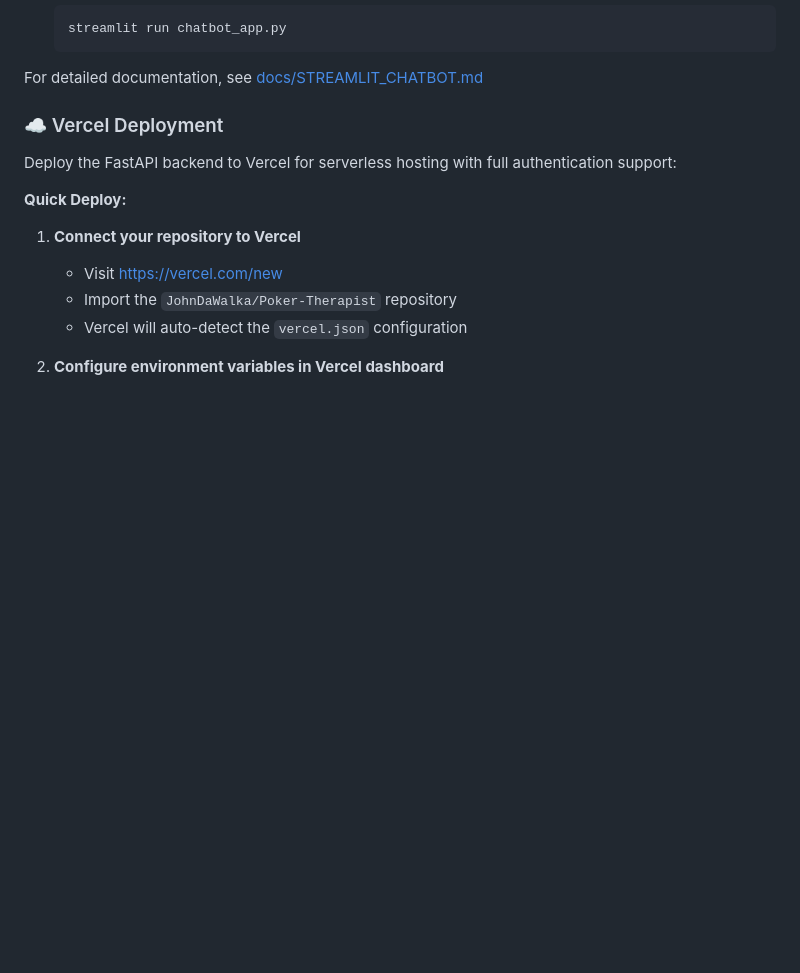
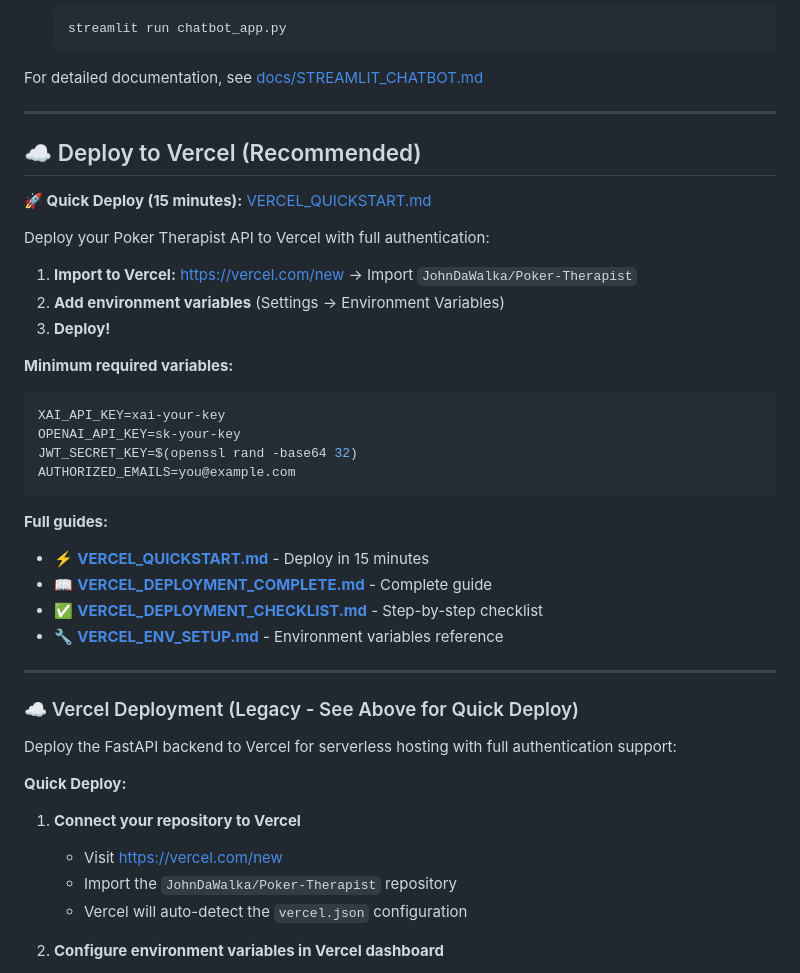
Before and after one commit to JohnDaWalka/Poker-Therapist, a Markdown page: README.md, the part around the change. Rendered like a GitHub page; blank space fills up the shorter version.

Commit message:
Add quickstart and complete deployment guides
Co-authored-by: JohnDaWalka <201526231+JohnDaWalka@users.noreply.github.com>

````diff
--- a/README.md
+++ b/README.md
@@ -138,7 +138,35 @@ For detailed setup and API key configuration, see [docs/CHATBOT_INTEGRATION.md](
 
 For detailed documentation, see [docs/STREAMLIT_CHATBOT.md](docs/STREAMLIT_CHATBOT.md)
 
-### ☁️ Vercel Deployment
+---
+
+## ☁️ Deploy to Vercel (Recommended)
+
+**🚀 Quick Deploy (15 minutes):** [VERCEL_QUICKSTART.md](VERCEL_QUICKSTART.md)
+
+Deploy your Poker Therapist API to Vercel with full authentication:
+
+1. **Import to Vercel:** https://vercel.com/new → Import `JohnDaWalka/Poker-Therapist`
+2. **Add environment variables** (Settings → Environment Variables)
+3. **Deploy!**
+
+**Minimum required variables:**
+```bash
+XAI_API_KEY=xai-your-key
+OPENAI_API_KEY=sk-your-key
+JWT_SECRET_KEY=$(openssl rand -base64 32)
+AUTHORIZED_EMAILS=you@example.com
+```
+
+**Full guides:**
+- ⚡ **[VERCEL_QUICKSTART.md](VERCEL_QUICKSTART.md)** - Deploy in 15 minutes
+- 📖 **[VERCEL_DEPLOYMENT_COMPLETE.md](VERCEL_DEPLOYMENT_COMPLETE.md)** - Complete guide
+- ✅ **[VERCEL_DEPLOYMENT_CHECKLIST.md](VERCEL_DEPLOYMENT_CHECKLIST.md)** - Step-by-step checklist
+- 🔧 **[VERCEL_ENV_SETUP.md](VERCEL_ENV_SETUP.md)** - Environment variables reference
+
+---
+
+### ☁️ Vercel Deployment (Legacy - See Above for Quick Deploy)
 
 Deploy the FastAPI backend to Vercel for serverless hosting with full authentication support:
 
````
Also changed, not shown: VERCEL_DEPLOYMENT_COMPLETE.md (added, +413 -0 lines), VERCEL_QUICKSTART.md (added, +258 -0 lines).
